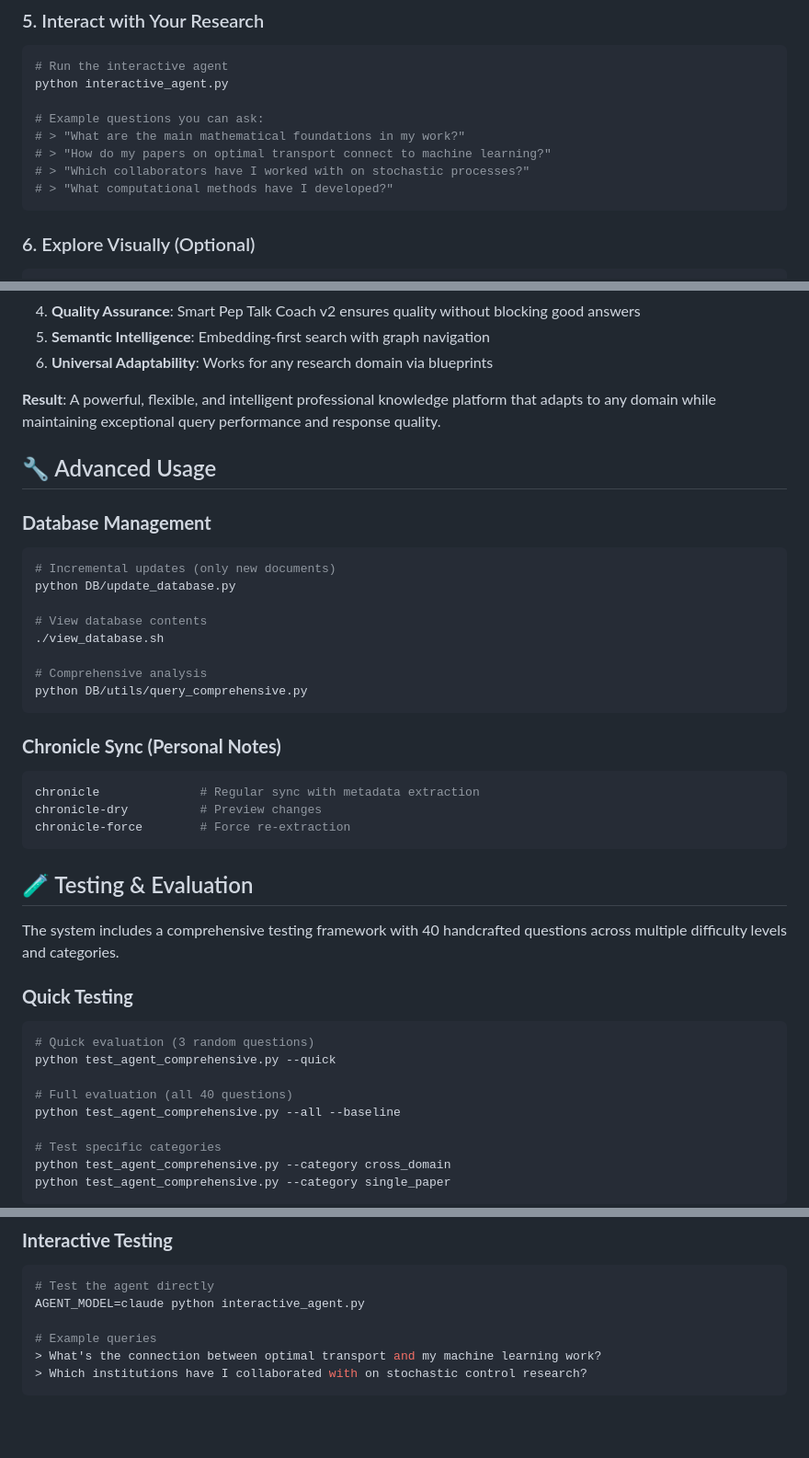
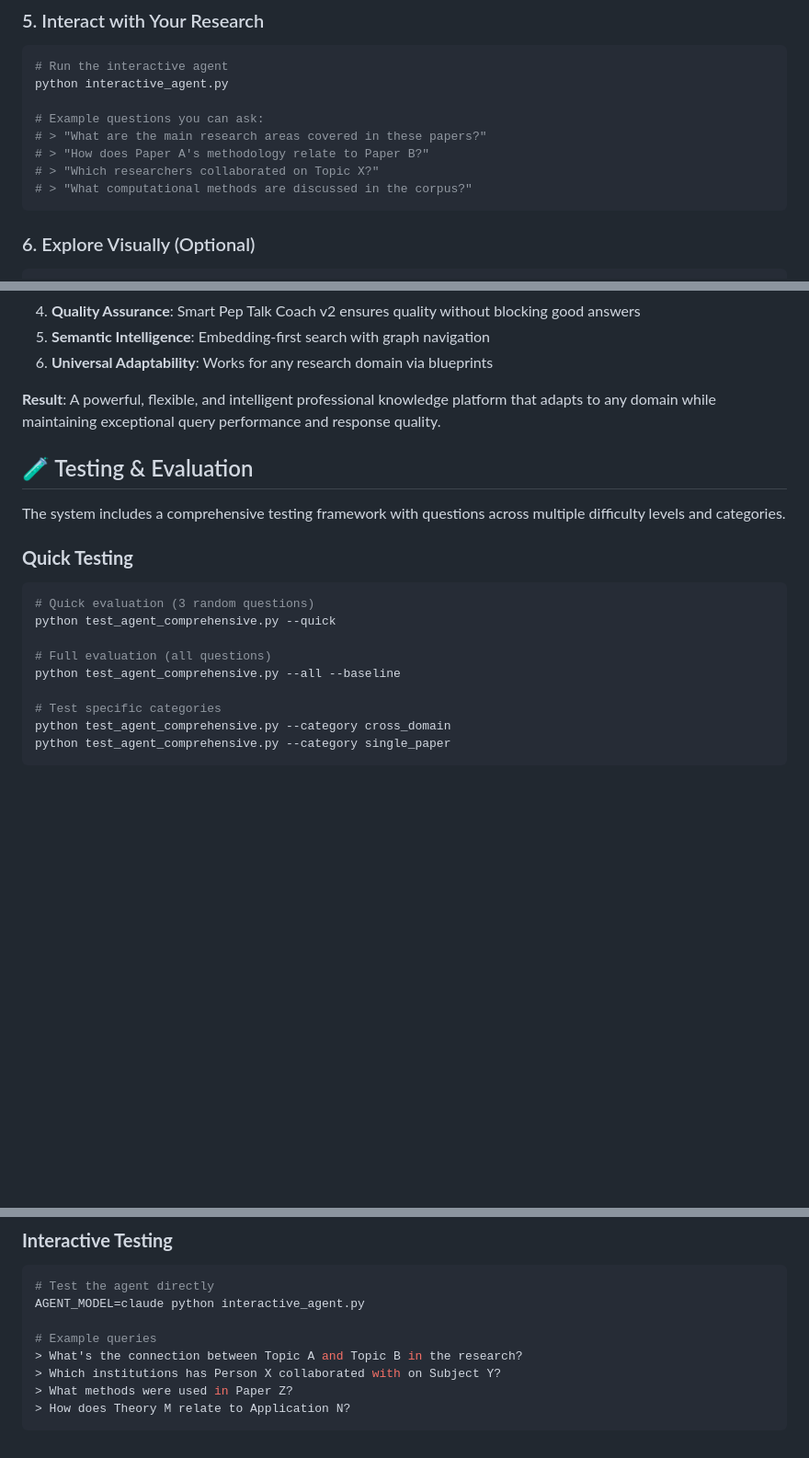
Before and after one commit to artnoage/interactive_cv, a Markdown page: README.md, 3 parts joined by grey strips. Shown: that part at 92% size. GitHub-like rendering; blank space fills up the shorter version.

````diff
--- a/README.md
+++ b/README.md
@@ -299,10 +263,10 @@ python DB/build_database.py
 python interactive_agent.py
 
 # Example questions you can ask:
-# > "What are the main mathematical foundations in my work?"
-# > "How do my papers on optimal transport connect to machine learning?"
-# > "Which collaborators have I worked with on stochastic processes?"
-# > "What computational methods have I developed?"
+# > "What are the main research areas covered in these papers?"
+# > "How does Paper A's methodology relate to Paper B?"
+# > "Which researchers collaborated on Topic X?"
+# > "What computational methods are discussed in the corpus?"
 ```
 
 ### 6. Explore Visually (Optional)
@@ -485,30 +447,10 @@ This system represents a **novel approach** to knowledge management:
 
 **Result**: A powerful, flexible, and intelligent professional knowledge platform that adapts to any domain while maintaining exceptional query performance and response quality.
 
-## 🔧 Advanced Usage
-
-### **Database Management**
-```bash
-# Incremental updates (only new documents)
-python DB/update_database.py
-
-# View database contents
-./view_database.sh
-
-# Comprehensive analysis
-python DB/utils/query_comprehensive.py
-```
-
-### **Chronicle Sync (Personal Notes)**
-```bash
-chronicle              # Regular sync with metadata extraction
-chronicle-dry          # Preview changes
-chronicle-force        # Force re-extraction
-```
 
 ## 🧪 Testing & Evaluation
 
-The system includes a comprehensive testing framework with 40 handcrafted questions across multiple difficulty levels and categories.
+The system includes a comprehensive testing framework with questions across multiple difficulty levels and categories.
 
 ### **Quick Testing**
 
@@ -516,7 +458,7 @@ The system includes a comprehensive testing framework with 40 handcrafted questi
 # Quick evaluation (3 random questions)
 python test_agent_comprehensive.py --quick
 
-# Full evaluation (all 40 questions)
+# Full evaluation (all questions)
 python test_agent_comprehensive.py --all --baseline
 
 # Test specific categories
@@ -560,6 +502,8 @@ python test_agent_comprehensive.py --all --pro --baseline
 AGENT_MODEL=claude python interactive_agent.py
 
 # Example queries
-> What's the connection between optimal transport and my machine learning work?
-> Which institutions have I collaborated with on stochastic control research?
+> What's the connection between Topic A and Topic B in the research?
+> Which institutions has Person X collaborated with on Subject Y?
+> What methods were used in Paper Z?
+> How does Theory M relate to Application N?
 ```
````
Also changed, not shown: other parts of README.md (+30 -68 lines).
